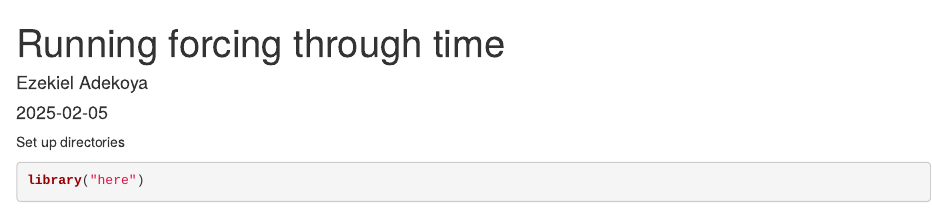
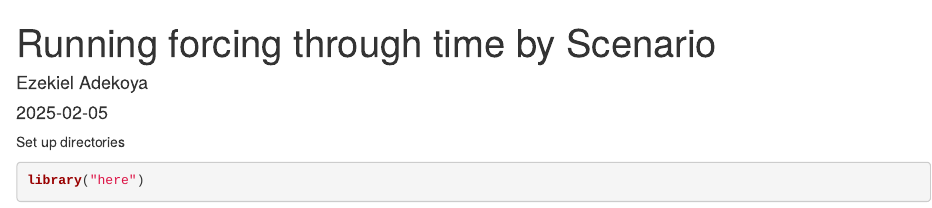
Before and after one commit to Ezekiel-Adekoya/Eastern-Scotian-Shelf-MSSM-Model, an R Markdown document (02 Scenarios Through time.Rmd): the page in a window 1100 px wide, from its top. Rendered offline with R 4.5, knitr and Pandoc, with nearby package versions; some code elsewhere in the file could not run offline.

Commit message:
Update 02 Scenarios Through time.Rmd

```diff
--- a/02 Scenarios Through time.Rmd
+++ b/02 Scenarios Through time.Rmd
@@ -1,5 +1,5 @@
 ---
-title: " Running forcing through time "
+title: "Running forcing through time by Scenario"
 author: "Ezekiel Adekoya"
 date: "2025-02-05"
 output: html_document
```
